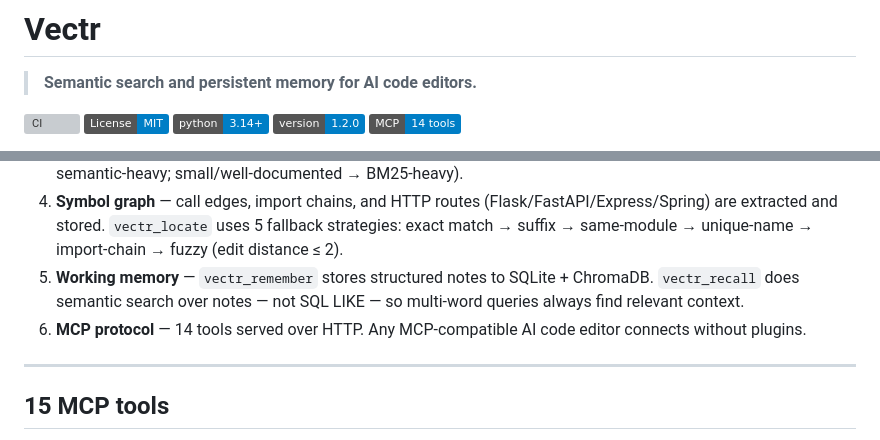
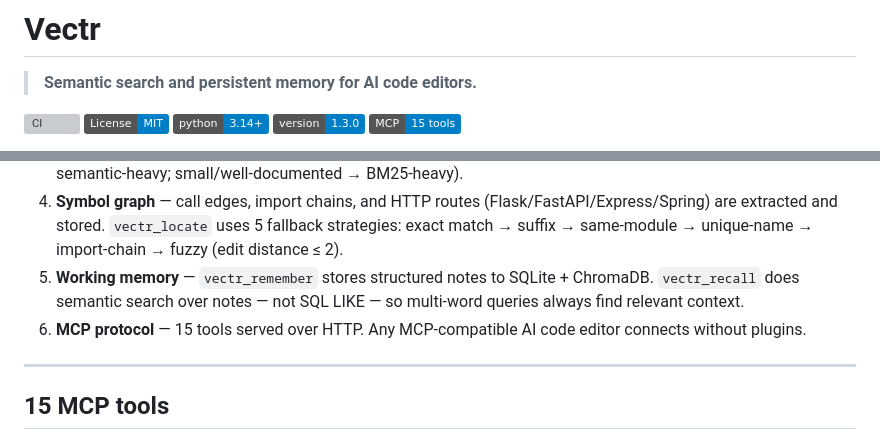
Before and after one commit to swapnanil/vectr, a Markdown page: README.md, 2 parts joined by grey strips. Drawn GitHub-style; badges without logos; grey boxes are pictures that could not be loaded.

Commit message:
docs(readme): refresh stale version/tool-count claims to 1.3.0/15 tools (UPG-README-STALE-130)
Version badge, MCP badge/anchor, and tool-count prose in README.md still
said 1.2.0/14 tools after vectr_promote shipped in 1.3.0 (CHANGELOG.md).
Verified 15 against the actual MCP_TOOLS registration count, not the
finding text. claude_md.md template was missing vectr_promote from its
tool table and never documented the vectr_remember `triggers` argument;
both added. claude_md_search_only.md and the VS Code extension were
checked and contain no stale tool-count claims requiring a fix.

```diff
--- a/README.md
+++ b/README.md
@@ -11,6 +11,6 @@
 [![CI](https://github.com/swapnanil/vectr/actions/workflows/ci.yml/badge.svg)](https://github.com/swapnanil/vectr/actions/workflows/ci.yml)
 [![License: MIT](https://img.shields.io/badge/License-MIT-blue.svg)](LICENSE)
 [![Python 3.14+](https://img.shields.io/badge/python-3.14%2B-blue.svg)](https://www.python.org/downloads/)
-[![Version 1.2.0](https://img.shields.io/badge/version-1.2.0-blue.svg)](CHANGELOG.md)
-[![MCP: 14 tools](https://img.shields.io/badge/MCP-14%20tools-blue.svg)](#14-mcp-tools)
+[![Version 1.3.0](https://img.shields.io/badge/version-1.3.0-blue.svg)](CHANGELOG.md)
+[![MCP: 15 tools](https://img.shields.io/badge/MCP-15%20tools-blue.svg)](#15-mcp-tools)
 
@@ -202,7 +202,7 @@ No port, no daemon — a single foreground process framed as newline-delimited J
 3. **Hybrid search** — vector similarity + BM25 combined, weighted by codebase characteristics (large/unfamiliar → semantic-heavy; small/well-documented → BM25-heavy).
 4. **Symbol graph** — call edges, import chains, and HTTP routes (Flask/FastAPI/Express/Spring) are extracted and stored. `vectr_locate` uses 5 fallback strategies: exact match → suffix → same-module → unique-name → import-chain → fuzzy (edit distance ≤ 2).
 5. **Working memory** — `vectr_remember` stores structured notes to SQLite + ChromaDB. `vectr_recall` does semantic search over notes — not SQL LIKE — so multi-word queries always find relevant context.
-6. **MCP protocol** — 14 tools served over HTTP. Any MCP-compatible AI code editor connects without plugins.
+6. **MCP protocol** — 15 tools served over HTTP. Any MCP-compatible AI code editor connects without plugins.
 
 ---
 
```
Also changed, not shown: other parts of README.md (+1 -1 lines), agent/templates/claude_md.md (+3 -0 lines).
